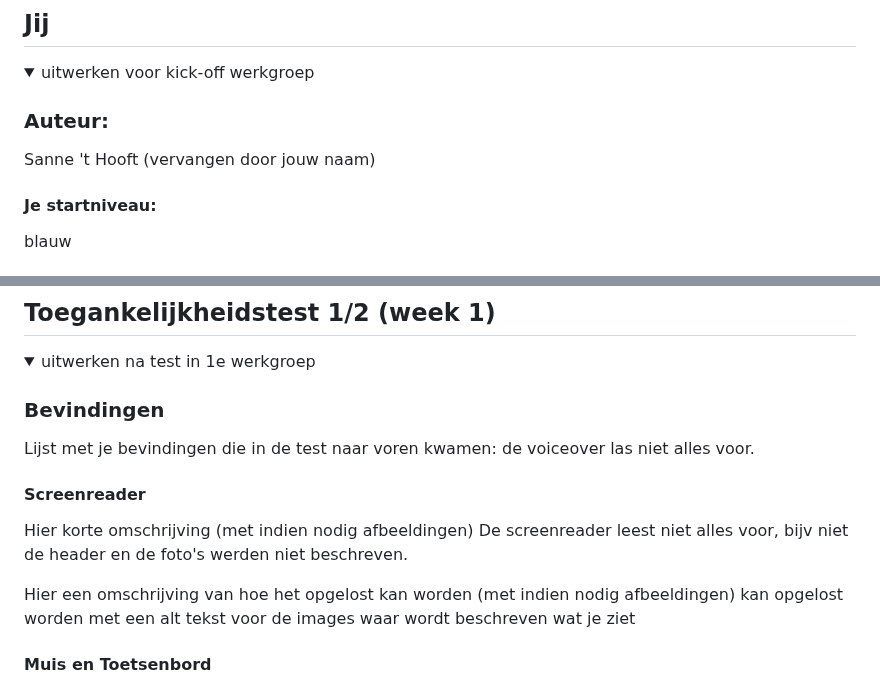
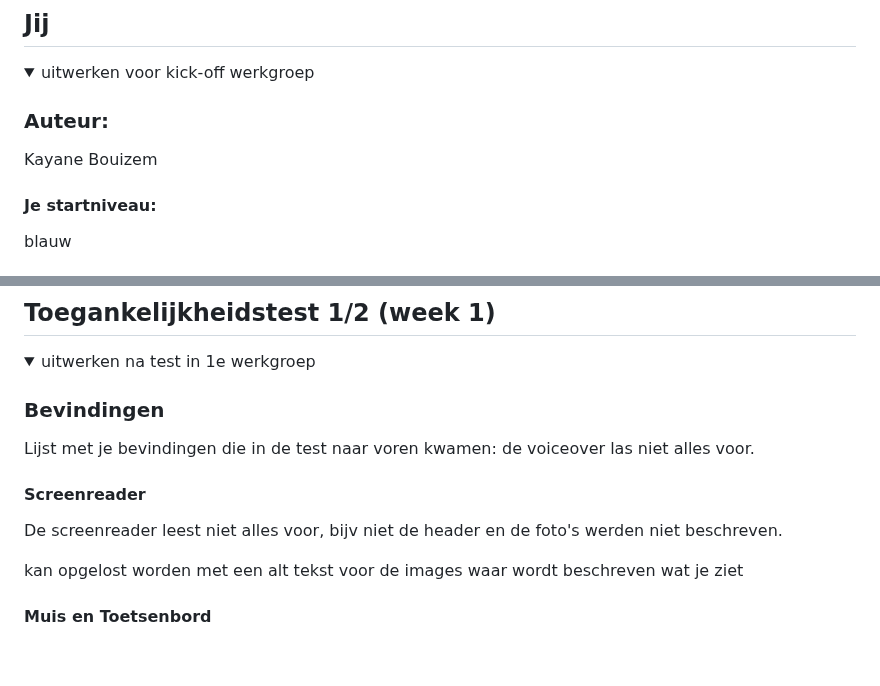
Before and after one commit to kayaneb/fed, a Markdown page: README.md, 2 parts joined by grey strips. GitHub-like rendering; folded sections open; blank space fills up the shorter version.

```diff
--- a/README.md
+++ b/README.md
@@ -16,7 +16,7 @@ Nb. Door *open* toe te voegen aan een *details* element kun je deze standaard op
   <summary>uitwerken voor kick-off werkgroep</summary>
 
   ### Auteur:
-  Sanne 't Hooft (vervangen door jouw naam)
+ Kayane Bouizem
 
   #### Je startniveau:
   blauw
@@ -61,10 +61,9 @@ Nb. Door *open* toe te voegen aan een *details* element kun je deze standaard op
   de voiceover las niet alles voor.
 
   #### Screenreader
-  Hier korte omschrijving (met indien nodig afbeeldingen)
-  De screenreader leest niet alles voor, bijv niet de header en de foto's werden niet beschreven.
 
-  Hier een omschrijving van hoe het opgelost kan worden (met indien nodig afbeeldingen)
+ De screenreader leest niet alles voor, bijv niet de header en de foto's werden niet beschreven.
+
 kan opgelost worden met een alt tekst voor de images waar wordt beschreven wat je ziet
 
   #### Muis en Toetsenbord
```
